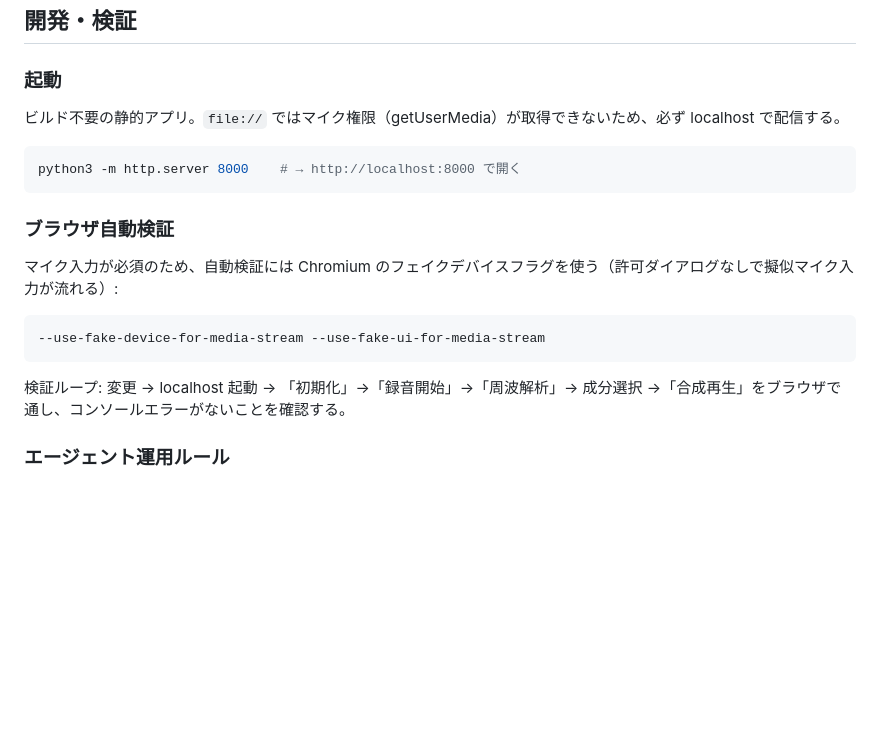
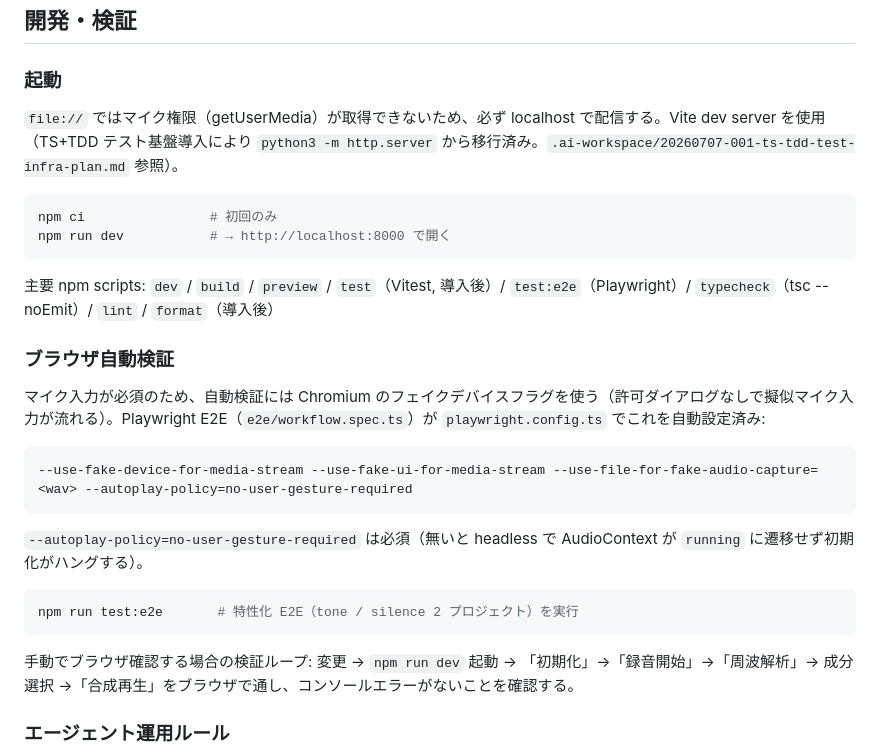
Before and after one commit to masnak/waveVisualizer, a Markdown page: CLAUDE.md, the part around the change. Rendered like a GitHub page; blank space fills up the shorter version.

````diff
--- a/CLAUDE.md
+++ b/CLAUDE.md
@@ -17,21 +17,30 @@
 
 ### 起動
 
-ビルド不要の静的アプリ。`file://` ではマイク権限（getUserMedia）が取得できないため、必ず localhost で配信する。
+`file://` ではマイク権限（getUserMedia）が取得できないため、必ず localhost で配信する。Vite dev server を使用（TS+TDD テスト基盤導入により `python3 -m http.server` から移行済み。`.ai-workspace/20260707-001-ts-tdd-test-infra-plan.md` 参照）。
 
 ```bash
-python3 -m http.server 8000    # → http://localhost:8000 で開く
+npm ci                # 初回のみ
+npm run dev           # → http://localhost:8000 で開く
 ```
+
+主要 npm scripts: `dev` / `build` / `preview` / `test`（Vitest, 導入後）/ `test:e2e`（Playwright）/ `typecheck`（tsc --noEmit）/ `lint` / `format`（導入後）
 
 ### ブラウザ自動検証
 
-マイク入力が必須のため、自動検証には Chromium のフェイクデバイスフラグを使う（許可ダイアログなしで擬似マイク入力が流れる）:
+マイク入力が必須のため、自動検証には Chromium のフェイクデバイスフラグを使う（許可ダイアログなしで擬似マイク入力が流れる）。Playwright E2E（`e2e/workflow.spec.ts`）が `playwright.config.ts` でこれを自動設定済み:
 
 ```
---use-fake-device-for-media-stream --use-fake-ui-for-media-stream
+--use-fake-device-for-media-stream --use-fake-ui-for-media-stream --use-file-for-fake-audio-capture=<wav> --autoplay-policy=no-user-gesture-required
 ```
 
-検証ループ: 変更 → localhost 起動 → 「初期化」→「録音開始」→「周波解析」→ 成分選択 →「合成再生」をブラウザで通し、コンソールエラーがないことを確認する。
+`--autoplay-policy=no-user-gesture-required` は必須（無いと headless で AudioContext が `running` に遷移せず初期化がハングする）。
+
+```bash
+npm run test:e2e       # 特性化 E2E（tone / silence 2 プロジェクト）を実行
+```
+
+手動でブラウザ確認する場合の検証ループ: 変更 → `npm run dev` 起動 → 「初期化」→「録音開始」→「周波解析」→ 成分選択 →「合成再生」をブラウザで通し、コンソールエラーがないことを確認する。
 
 ### エージェント運用ルール
 
````
Also changed, not shown: README.md (+6 -11 lines).
